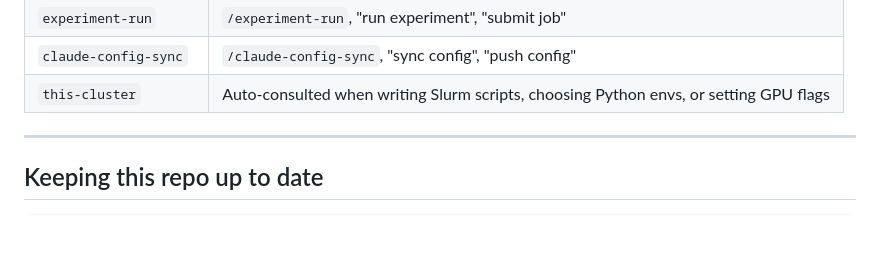
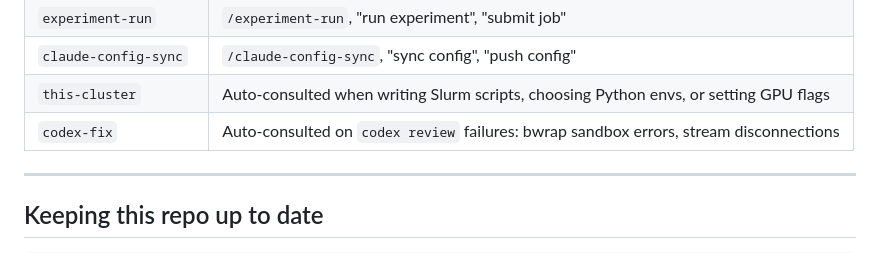
Before and after one commit to gyy0592/claude-config, a Markdown page: README.md, the part around the change. Drawn GitHub-style; blank space fills up the shorter version.

Commit message:
add: codex-fix skill — bwrap sandbox and stream disconnection fixes
Co-Authored-By: Claude Sonnet 4.6 <noreply@anthropic.com>

```diff
--- a/README.md
+++ b/README.md
@@ -97,6 +97,7 @@ done
 | `experiment-run` | `/experiment-run`, "run experiment", "submit job" |
 | `claude-config-sync` | `/claude-config-sync`, "sync config", "push config" |
 | `this-cluster` | Auto-consulted when writing Slurm scripts, choosing Python envs, or setting GPU flags |
+| `codex-fix` | Auto-consulted on `codex review` failures: bwrap sandbox errors, stream disconnections |
 
 ---
 
```
Also changed, not shown: skills/codex-fix/SKILL.md (added, +80 -0 lines).
